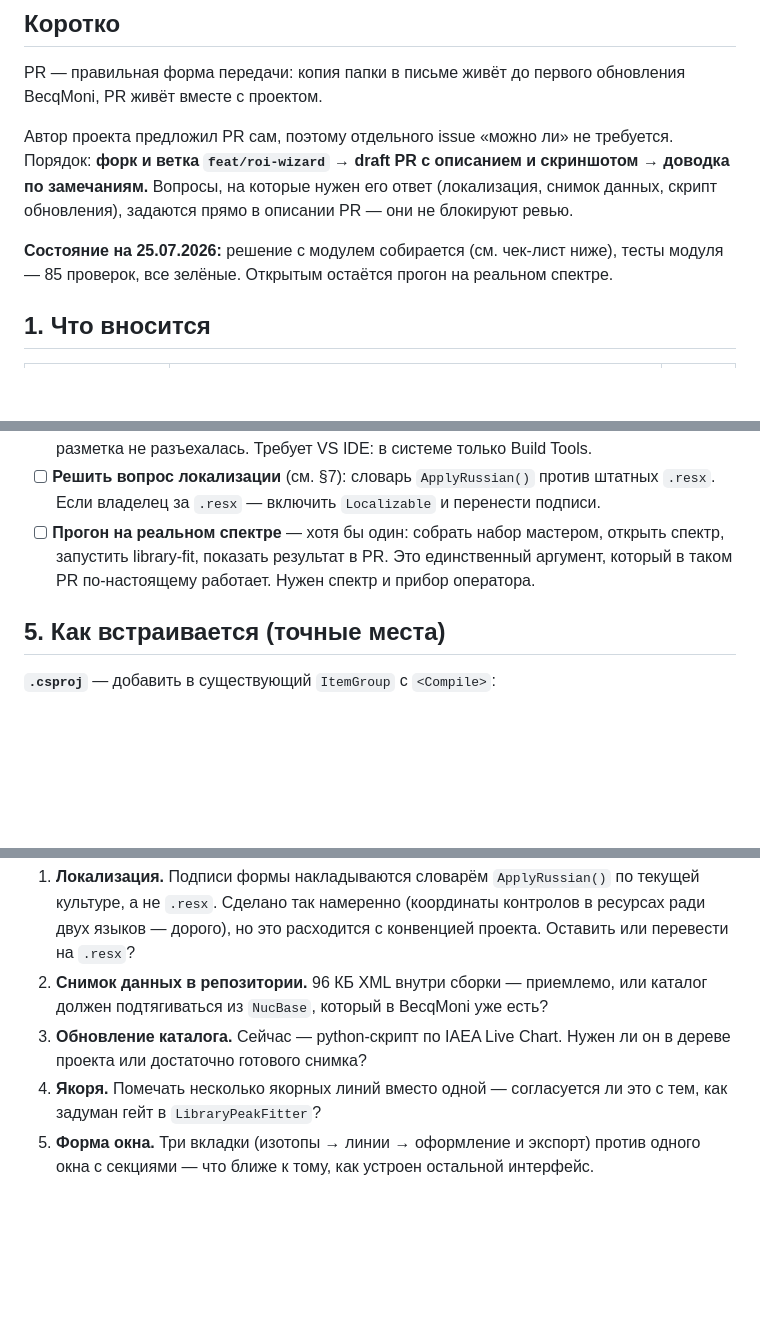
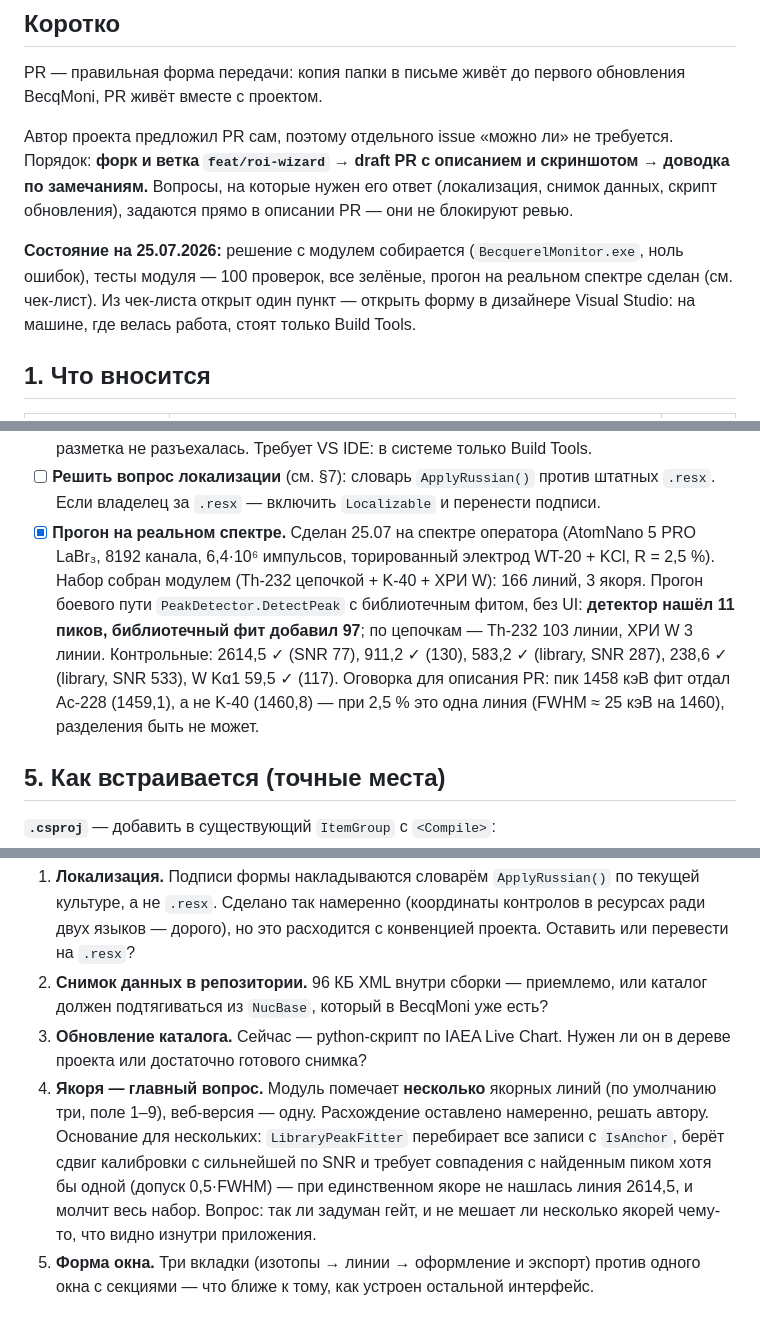
Before and after one commit to VibeEngineering-LLC/becqmoni-roi-wizard, a Markdown page: docs/UPSTREAM-PR.md, 3 parts joined by grey strips. GitHub-like rendering; blank space fills up the shorter version.

```diff
--- a/docs/UPSTREAM-PR.md
+++ b/docs/UPSTREAM-PR.md
@@ -16,8 +16,10 @@ BecqMoni, PR живёт вместе с проектом.
 доводка по замечаниям.** Вопросы, на которые нужен его ответ (локализация, снимок
 данных, скрипт обновления), задаются прямо в описании PR — они не блокируют ревью.
 
-**Состояние на 25.07.2026:** решение с модулем собирается (см. чек-лист ниже), тесты
-модуля — 85 проверок, все зелёные. Открытым остаётся прогон на реальном спектре.
+**Состояние на 25.07.2026:** решение с модулем собирается (`BecquerelMonitor.exe`, ноль
+ошибок), тесты модуля — 100 проверок, все зелёные, прогон на реальном спектре сделан
+(см. чек-лист). Из чек-листа открыт один пункт — открыть форму в дизайнере Visual Studio:
+на машине, где велась работа, стоят только Build Tools.
 
 ## 1. Что вносится
 
@@ -87,9 +89,15 @@ BecqMoni, PR живёт вместе с проектом.
       разметка не разъехалась. Требует VS IDE: в системе только Build Tools.
 - [ ] **Решить вопрос локализации** (см. §7): словарь `ApplyRussian()` против штатных
       `.resx`. Если владелец за `.resx` — включить `Localizable` и перенести подписи.
-- [ ] **Прогон на реальном спектре** — хотя бы один: собрать набор мастером, открыть
-      спектр, запустить library-fit, показать результат в PR. Это единственный аргумент,
-      который в таком PR по-настоящему работает. Нужен спектр и прибор оператора.
+- [x] **Прогон на реальном спектре.** Сделан 25.07 на спектре оператора (AtomNano 5 PRO
+      LaBr₃, 8192 канала, 6,4·10⁶ импульсов, торированный электрод WT-20 + KCl, R = 2,5 %).
+      Набор собран модулем (Th-232 цепочкой + K-40 + ХРИ W): 166 линий, 3 якоря.
+      Прогон боевого пути `PeakDetector.DetectPeak` с библиотечным фитом, без UI:
+      **детектор нашёл 11 пиков, библиотечный фит добавил 97**; по цепочкам — Th-232
+      103 линии, ХРИ W 3 линии. Контрольные: 2614,5 ✓ (SNR 77), 911,2 ✓ (130),
+      583,2 ✓ (library, SNR 287), 238,6 ✓ (library, SNR 533), W Kα1 59,5 ✓ (117).
+      Оговорка для описания PR: пик 1458 кэВ фит отдал Ac-228 (1459,1), а не K-40 (1460,8) —
+      при 2,5 % это одна линия (FWHM ≈ 25 кэВ на 1460), разделения быть не может.
 
 ## 5. Как встраивается (точные места)
 
@@ -165,8 +173,13 @@ public void ShowNuclideSetForm()
    должен подтягиваться из `NucBase`, который в BecqMoni уже есть?
 3. **Обновление каталога.** Сейчас — python-скрипт по IAEA Live Chart. Нужен ли он в
    дереве проекта или достаточно готового снимка?
-4. **Якоря.** Помечать несколько якорных линий вместо одной — согласуется ли это с тем,
-   как задуман гейт в `LibraryPeakFitter`?
+4. **Якоря — главный вопрос.** Модуль помечает **несколько** якорных линий (по умолчанию
+   три, поле 1–9), веб-версия — одну. Расхождение оставлено намеренно, решать автору.
+   Основание для нескольких: `LibraryPeakFitter` перебирает все записи с `IsAnchor`,
+   берёт сдвиг калибровки с сильнейшей по SNR и требует совпадения с найденным пиком
+   хотя бы одной (допуск 0,5·FWHM) — при единственном якоре не нашлась линия 2614,5,
+   и молчит весь набор. Вопрос: так ли задуман гейт, и не мешает ли несколько якорей
+   чему-то, что видно изнутри приложения.
 5. **Форма окна.** Три вкладки (изотопы → линии → оформление и экспорт) против одного
    окна с секциями — что ближе к тому, как устроен остальной интерфейс.
 
```
Also changed, not shown: integration/README.md (+20 -2 lines).
